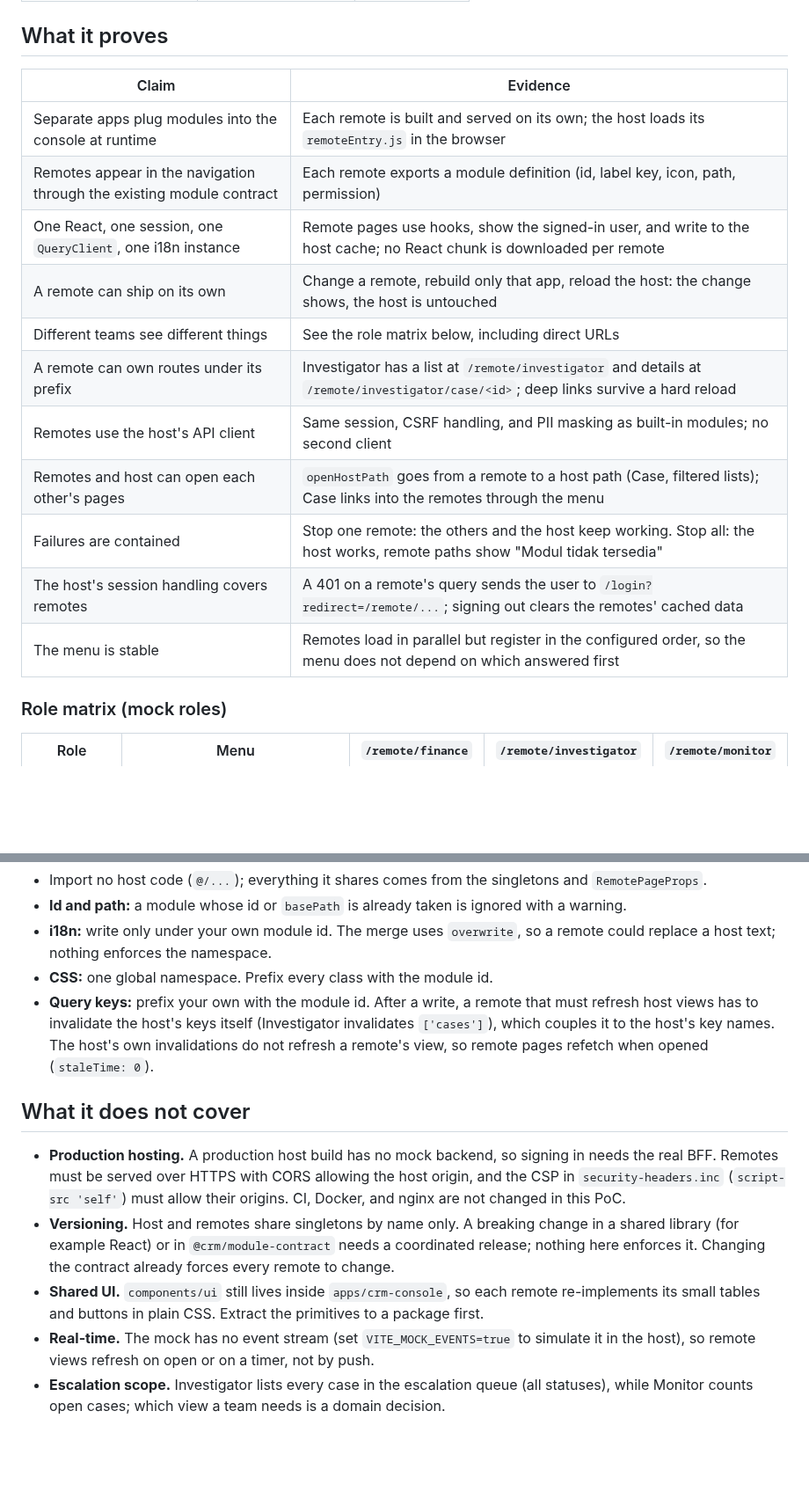
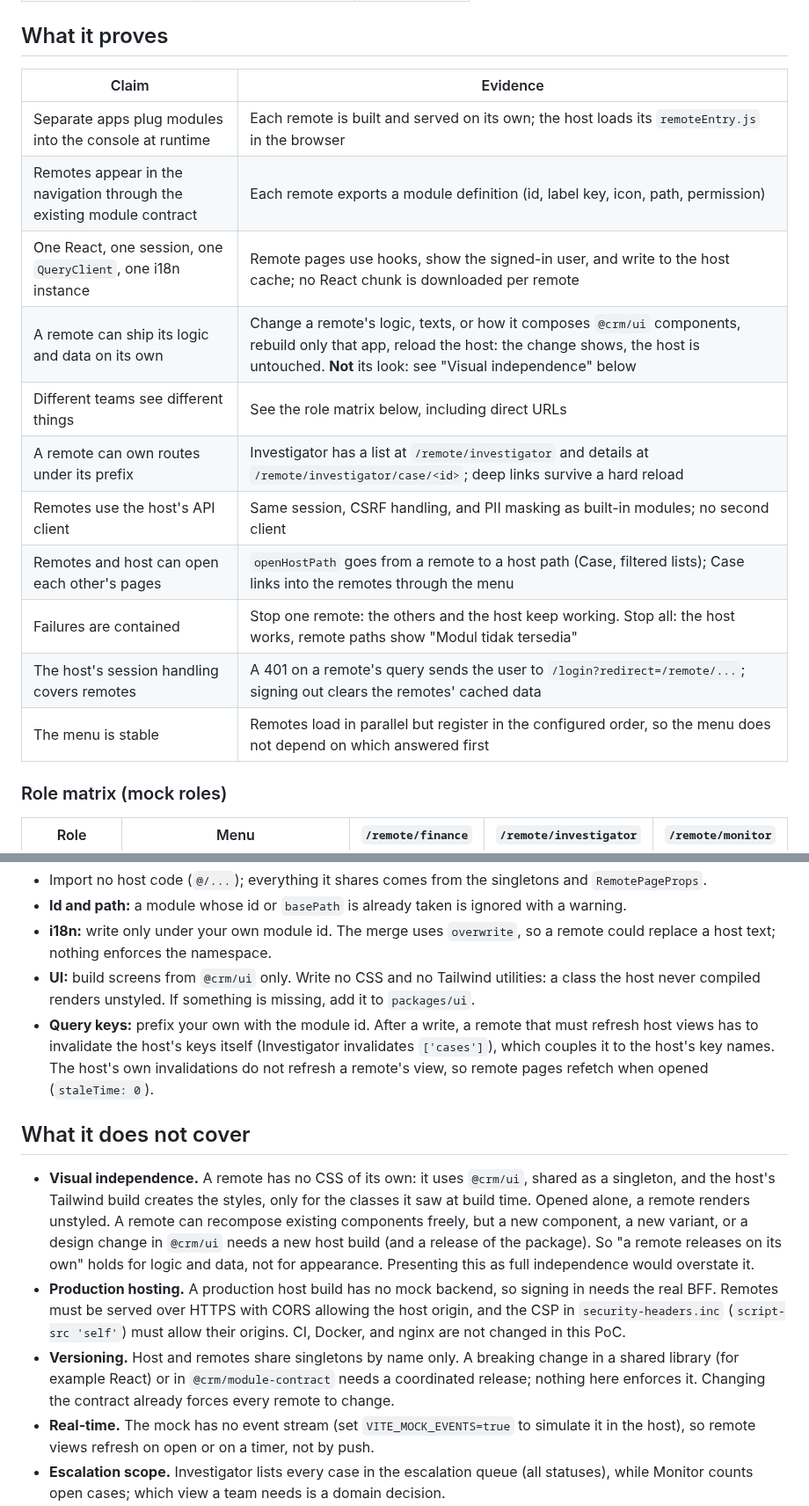
Before and after one commit to mfadlanabdillah/crm-frontend, a Markdown page: docs/poc/micro-frontend.md, 2 parts joined by grey strips. Shown at 88% size. Drawn GitHub-style; blank space fills up the shorter version.

```diff
--- a/docs/poc/micro-frontend.md
+++ b/docs/poc/micro-frontend.md
@@ -76,19 +76,19 @@ Data lives in page memory, so a reload resets it. Stay in the app by clicking wh
 
 ## What it proves
 
-| Claim                                                                 | Evidence                                                                                                                            |
-| --------------------------------------------------------------------- | ----------------------------------------------------------------------------------------------------------------------------------- |
-| Separate apps plug modules into the console at runtime                | Each remote is built and served on its own; the host loads its `remoteEntry.js` in the browser                                      |
-| Remotes appear in the navigation through the existing module contract | Each remote exports a module definition (id, label key, icon, path, permission)                                                     |
-| One React, one session, one `QueryClient`, one i18n instance          | Remote pages use hooks, show the signed-in user, and write to the host cache; no React chunk is downloaded per remote               |
-| A remote can ship on its own                                          | Change a remote, rebuild only that app, reload the host: the change shows, the host is untouched                                    |
-| Different teams see different things                                  | See the role matrix below, including direct URLs                                                                                    |
-| A remote can own routes under its prefix                              | Investigator has a list at `/remote/investigator` and details at `/remote/investigator/case/<id>`; deep links survive a hard reload |
-| Remotes use the host's API client                                     | Same session, CSRF handling, and PII masking as built-in modules; no second client                                                  |
-| Remotes and host can open each other's pages                          | `openHostPath` goes from a remote to a host path (Case, filtered lists); Case links into the remotes through the menu               |
-| Failures are contained                                                | Stop one remote: the others and the host keep working. Stop all: the host works, remote paths show "Modul tidak tersedia"           |
-| The host's session handling covers remotes                            | A 401 on a remote's query sends the user to `/login?redirect=/remote/...`; signing out clears the remotes' cached data              |
-| The menu is stable                                                    | Remotes load in parallel but register in the configured order, so the menu does not depend on which answered first                  |
+| Claim                                                                 | Evidence                                                                                                                                                                                                    |
+| --------------------------------------------------------------------- | ----------------------------------------------------------------------------------------------------------------------------------------------------------------------------------------------------------- |
+| Separate apps plug modules into the console at runtime                | Each remote is built and served on its own; the host loads its `remoteEntry.js` in the browser                                                                                                              |
+| Remotes appear in the navigation through the existing module contract | Each remote exports a module definition (id, label key, icon, path, permission)                                                                                                                             |
+| One React, one session, one `QueryClient`, one i18n instance          | Remote pages use hooks, show the signed-in user, and write to the host cache; no React chunk is downloaded per remote                                                                                       |
+| A remote can ship its logic and data on its own                       | Change a remote's logic, texts, or how it composes `@crm/ui` components, rebuild only that app, reload the host: the change shows, the host is untouched. **Not** its look: see "Visual independence" below |
+| Different teams see different things                                  | See the role matrix below, including direct URLs                                                                                                                                                            |
+| A remote can own routes under its prefix                              | Investigator has a list at `/remote/investigator` and details at `/remote/investigator/case/<id>`; deep links survive a hard reload                                                                         |
+| Remotes use the host's API client                                     | Same session, CSRF handling, and PII masking as built-in modules; no second client                                                                                                                          |
+| Remotes and host can open each other's pages                          | `openHostPath` goes from a remote to a host path (Case, filtered lists); Case links into the remotes through the menu                                                                                       |
+| Failures are contained                                                | Stop one remote: the others and the host keep working. Stop all: the host works, remote paths show "Modul tidak tersedia"                                                                                   |
+| The host's session handling covers remotes                            | A 401 on a remote's query sends the user to `/login?redirect=/remote/...`; signing out clears the remotes' cached data                                                                                      |
+| The menu is stable                                                    | Remotes load in parallel but register in the configured order, so the menu does not depend on which answered first                                                                                          |
 
 ### Role matrix (mock roles)
 
@@ -182,7 +186,8 @@ Rules for a remote:
 - **Id and path:** a module whose id or `basePath` is already taken is ignored with a warning.
 - **i18n:** write only under your own module id. The merge uses `overwrite`, so a remote could
   replace a host text; nothing enforces the namespace.
-- **CSS:** one global namespace. Prefix every class with the module id.
+- **UI:** build screens from `@crm/ui` only. Write no CSS and no Tailwind utilities: a class the
+  host never compiled renders unstyled. If something is missing, add it to `packages/ui`.
 - **Query keys:** prefix your own with the module id. After a write, a remote that must refresh
   host views has to invalidate the host's keys itself (Investigator invalidates `['cases']`), which
   couples it to the host's key names. The host's own invalidations do not refresh a remote's view,
@@ -190,6 +195,12 @@ Rules for a remote:
 
 ## What it does not cover
 
+- **Visual independence.** A remote has no CSS of its own: it uses `@crm/ui`, shared as a singleton, and
+  the host's Tailwind build creates the styles, only for the classes it saw at build time. Opened alone,
+  a remote renders unstyled. A remote can recompose existing components freely, but a new component, a
+  new variant, or a design change in `@crm/ui` needs a new host build (and a release of the package).
+  So "a remote releases on its own" holds for logic and data, not for appearance. Presenting this as
+  full independence would overstate it.
 - **Production hosting.** A production host build has no mock backend, so signing in needs the real
   BFF. Remotes must be served over HTTPS with CORS allowing the host origin, and the CSP in
   `security-headers.inc` (`script-src 'self'`) must allow their origins. CI, Docker, and nginx are
@@ -197,8 +208,6 @@ Rules for a remote:
 - **Versioning.** Host and remotes share singletons by name only. A breaking change in a shared
   library (for example React) or in `@crm/module-contract` needs a coordinated release; nothing
   here enforces it. Changing the contract already forces every remote to change.
-- **Shared UI.** `components/ui` still lives inside `apps/crm-console`, so each remote re-implements
-  its small tables and buttons in plain CSS. Extract the primitives to a package first.
 - **Real-time.** The mock has no event stream (set `VITE_MOCK_EVENTS=true` to simulate it in the
   host), so remote views refresh on open or on a timer, not by push.
 - **Escalation scope.** Investigator lists every case in the escalation queue (all statuses), while
```
Also changed, not shown: other parts of docs/poc/micro-frontend.md (+9 -5 lines), docs/images/mfe-finance.png, docs/images/mfe-investigator-detail.png, docs/images/mfe-investigator-list.png, docs/images/mfe-monitor.png.
